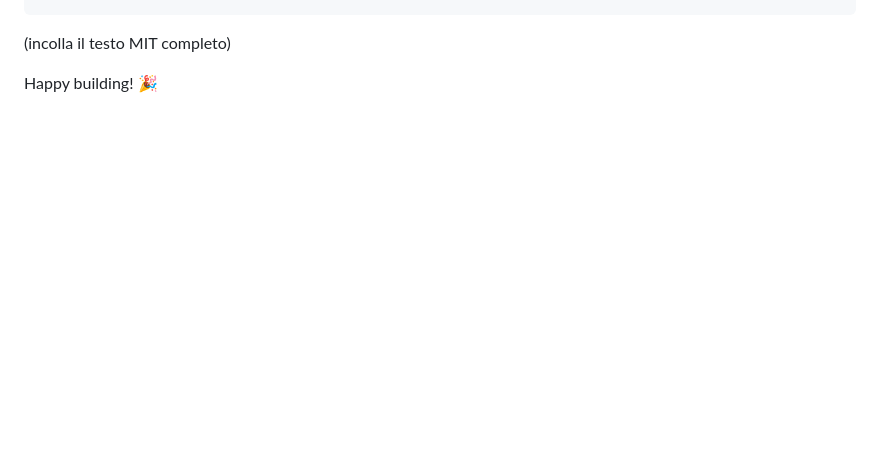
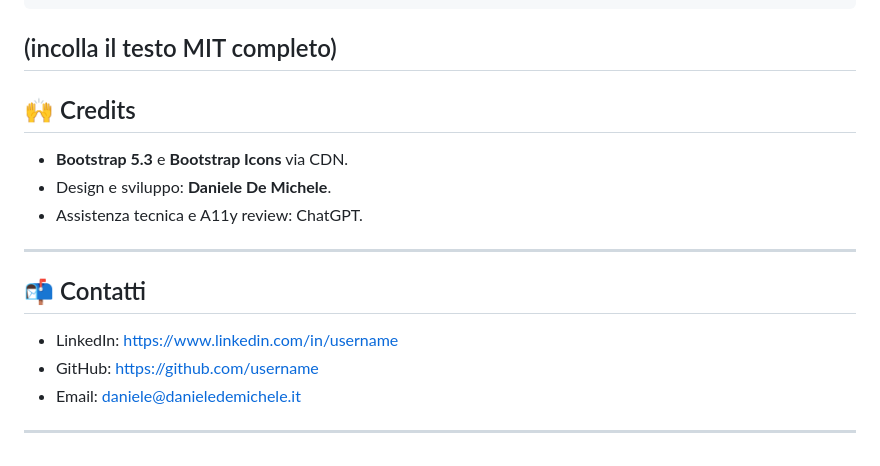
Before and after one commit to danieledemichele/danieledemichele.github.io, a Markdown page: README.md, the part around the change. Rendered like a GitHub page; blank space fills up the shorter version.

````diff
--- a/README.md
+++ b/README.md
@@ -193,5 +193,20 @@ furnished to do so, subject to the following conditions:
 ...
 ```
 (incolla il testo MIT completo)
+---
 
-Happy building! 🎉
+## 🙌 Credits
+
+- **Bootstrap 5.3** e **Bootstrap Icons** via CDN.
+- Design e sviluppo: **Daniele De Michele**.
+- Assistenza tecnica e A11y review: ChatGPT.
+
+---
+
+## 📬 Contatti
+
+- LinkedIn: https://www.linkedin.com/in/username
+- GitHub: https://github.com/username
+- Email: daniele@danieledemichele.it
+
+---
````
